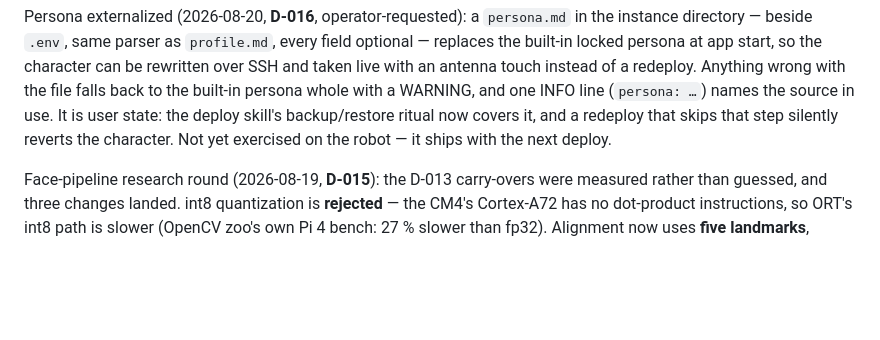
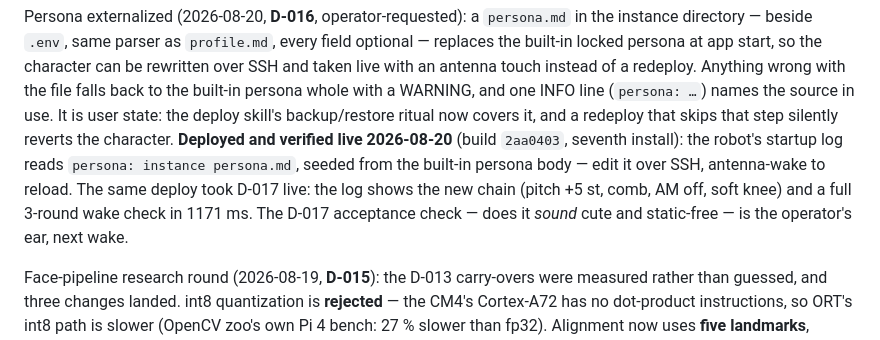
Before and after one commit to Novalien0424/Reachy-companion, a Markdown page: progress.md, the part around the change. Rendered like a GitHub page; blank space fills up the shorter version.

Commit message:
docs: record 2aa0403 deployment (persona.md live, D-017 chain live, 3-round wake check)
Co-Authored-By: Claude Fable 5 <noreply@anthropic.com>
Claude-Session: https://claude.ai/code/session_0152ewD5P1KechP1A32RqvaT

```diff
--- a/progress.md
+++ b/progress.md
@@ -35,8 +35,13 @@ character can be rewritten over SSH and taken live with an antenna touch instead
 of a redeploy. Anything wrong with the file falls back to the built-in persona
 whole with a WARNING, and one INFO line (`persona: …`) names the source in use.
 It is user state: the deploy skill's backup/restore ritual now covers it, and a
-redeploy that skips that step silently reverts the character. Not yet exercised
-on the robot — it ships with the next deploy.
+redeploy that skips that step silently reverts the character. **Deployed and
+verified live 2026-08-20** (build `2aa0403`, seventh install): the robot's
+startup log reads `persona: instance persona.md`, seeded from the built-in
+persona body — edit it over SSH, antenna-wake to reload. The same deploy took
+D-017 live: the log shows the new chain (pitch +5 st, comb, AM off, soft knee)
+and a full 3-round wake check in 1171 ms. The D-017 acceptance check —
+does it *sound* cute and static-free — is the operator's ear, next wake.
 
 Face-pipeline research round (2026-08-19, **D-015**): the D-013 carry-overs were
 measured rather than guessed, and three changes landed. int8 quantization is
```
Also changed, not shown: 1 other file.
